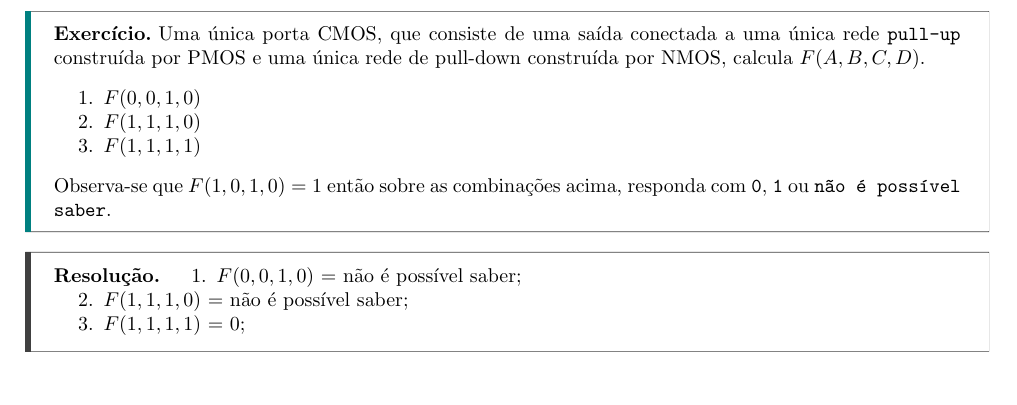
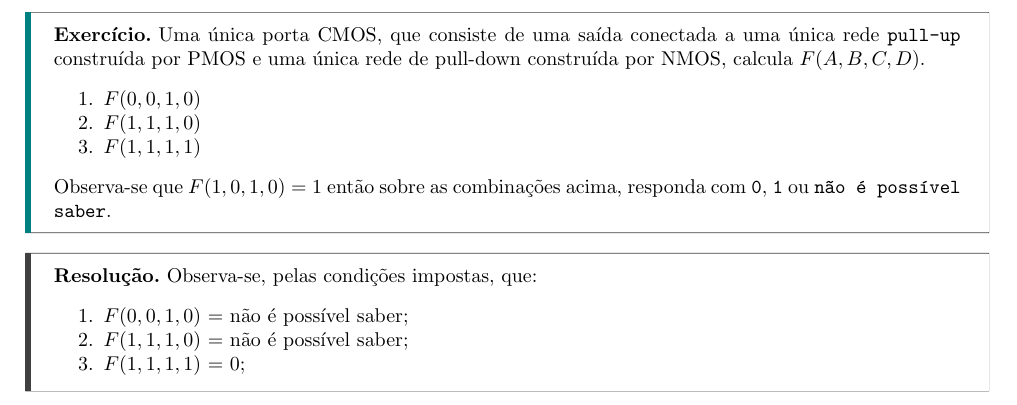
Before and after one commit to tr0fin0/classes_unicamp, a LaTeX document (es572/es572_ex02.tex): part of page 6 of 8, cut so that both start at the same text. Compiled offline with pdfLaTeX.

Commit message:
:construction: add question 5 answer

```diff
--- a/es572/es572_ex02.tex
+++ b/es572/es572_ex02.tex
@@ -228,11 +228,12 @@
                 Observa-se que $F(1,0,1,0)=1$ então sobre as combinações acima, responda com \texttt{0}, \texttt{1} ou \texttt{não é possível saber}.
             \end{exercise}
             \begin{resolution}
-                \begin{enumerate}[noitemsep]
-                    \item $F(0,0,1,0)$ = não é possível saber;
-                    \item $F(1,1,1,0)$ = não é possível saber;
-                    \item $F(1,1,1,1)$ = 0;
-                \end{enumerate}
+                Observa-se, pelas condições impostas, que:
+                    \begin{enumerate}[noitemsep]
+                        \item $F(0,0,1,0)$ = não é possível saber;
+                        \item $F(1,1,1,0)$ = não é possível saber;
+                        \item $F(1,1,1,1)$ = 0;
+                    \end{enumerate}
             \end{resolution}
 
 \newpage
```
